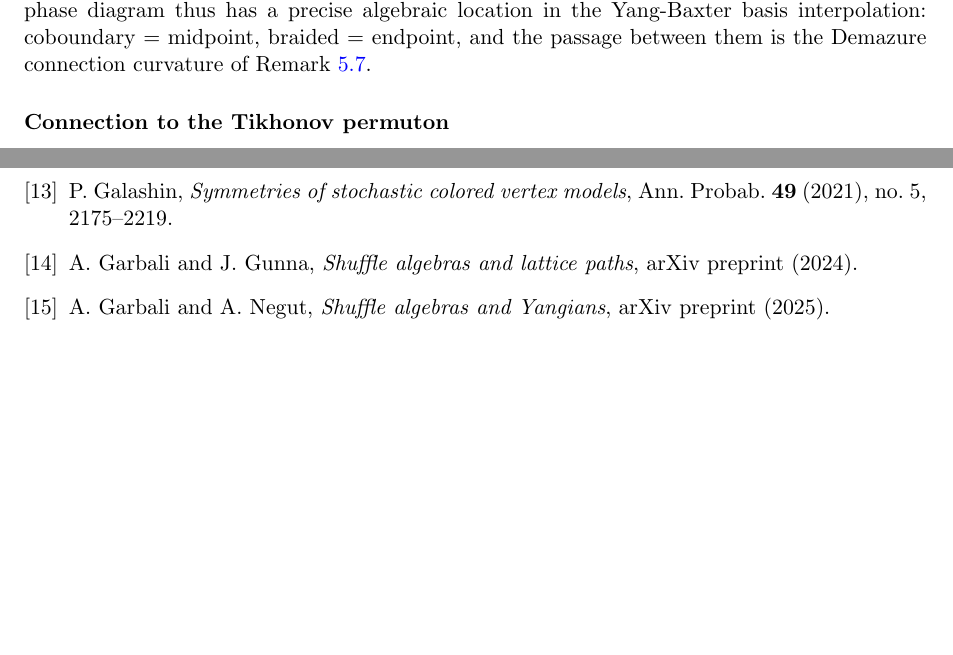
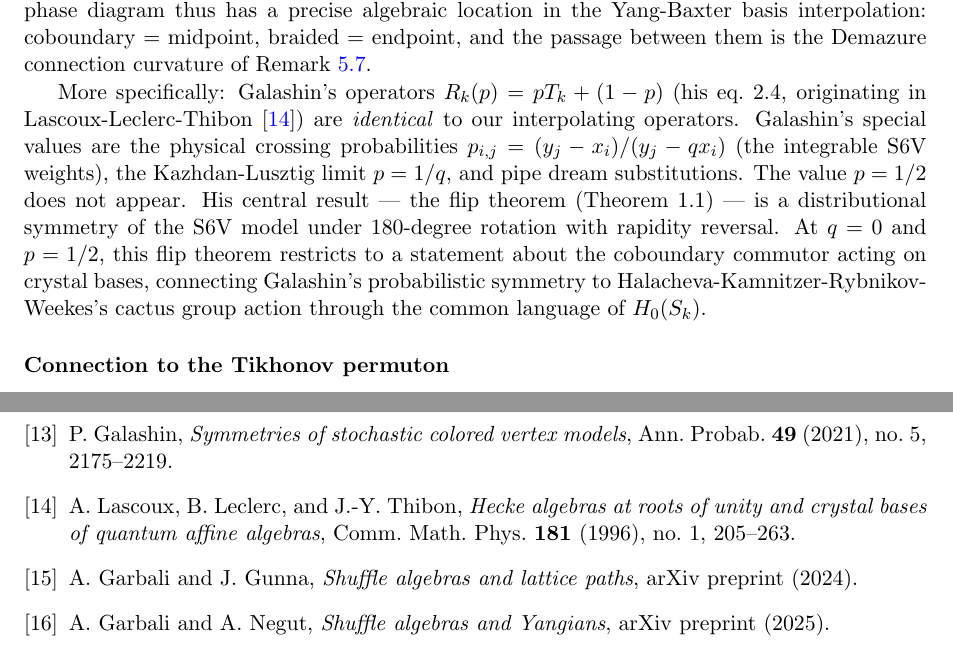
Before and after one commit to clio-vega/integrability-hierarchy, a LaTeX paper (main.tex, which reads section5-hierarchy.tex): two parts of pages 28 and 36 of 38, joined at a grey line, cut so that both start at the same text, the shorter picture padded with empty space. Compiled offline with pdfLaTeX.

Commit message:
Galashin deep read: expand gap remark with LLT attribution and flip theorem connection; add llt-1997 bib entry; add rank hierarchy remark

```diff
--- a/main.tex
+++ b/main.tex
@@ -172,6 +172,11 @@ P.~Galashin,
 \emph{Symmetries of stochastic colored vertex models},
 Ann.\ Probab.\ \textbf{49} (2021), no.~5, 2175--2219.
 
+\bibitem{llt-1997}
+A.~Lascoux, B.~Leclerc, and J.-Y.~Thibon,
+\emph{Hecke algebras at roots of unity and crystal bases of quantum affine algebras},
+Comm.\ Math.\ Phys.\ \textbf{181} (1996), no.~1, 205--263.
+
 \bibitem{garbali-gunna-2024}
 A.~Garbali and J.~Gunna,
 \emph{Shuffle algebras and lattice paths},
--- a/section5-hierarchy.tex
+++ b/section5-hierarchy.tex
@@ -680,6 +680,18 @@ $\sigma_{[a,b]}$, and it proves that this identification works only at $q = 0$.
 The categorical phase diagram thus has a precise algebraic location in the Yang-Baxter
 basis interpolation: coboundary $=$ midpoint, braided $=$ endpoint, and the passage
 between them is the Demazure connection curvature of Remark~\ref{rem:curvature-unification}.
+
+More specifically: Galashin's operators $R_k(p) = pT_k + (1-p)$ (his eq.~2.4,
+originating in Lascoux-Leclerc-Thibon~\cite{llt-1997}) are \emph{identical} to
+our interpolating operators.  Galashin's special values are the physical crossing
+probabilities $p_{i,j} = (y_j - x_i)/(y_j - qx_i)$ (the integrable S6V weights),
+the Kazhdan-Lusztig limit $p = 1/q$, and pipe dream substitutions.  The value
+$p = 1/2$ does not appear.  His central result --- the flip theorem
+(Theorem~1.1) --- is a distributional symmetry of the S6V model under 180-degree
+rotation with rapidity reversal.  At $q = 0$ and $p = 1/2$, this flip theorem
+restricts to a statement about the coboundary commutor acting on crystal bases,
+connecting Galashin's probabilistic symmetry to Halacheva-Kamnitzer-Rybnikov-Weekes's
+cactus group action through the common language of $H_0(S_k)$.
 \end{remark}
 
 \subsubsection*{Connection to the Tikhonov permuton}
```
Also changed, not shown: main.pdf.
